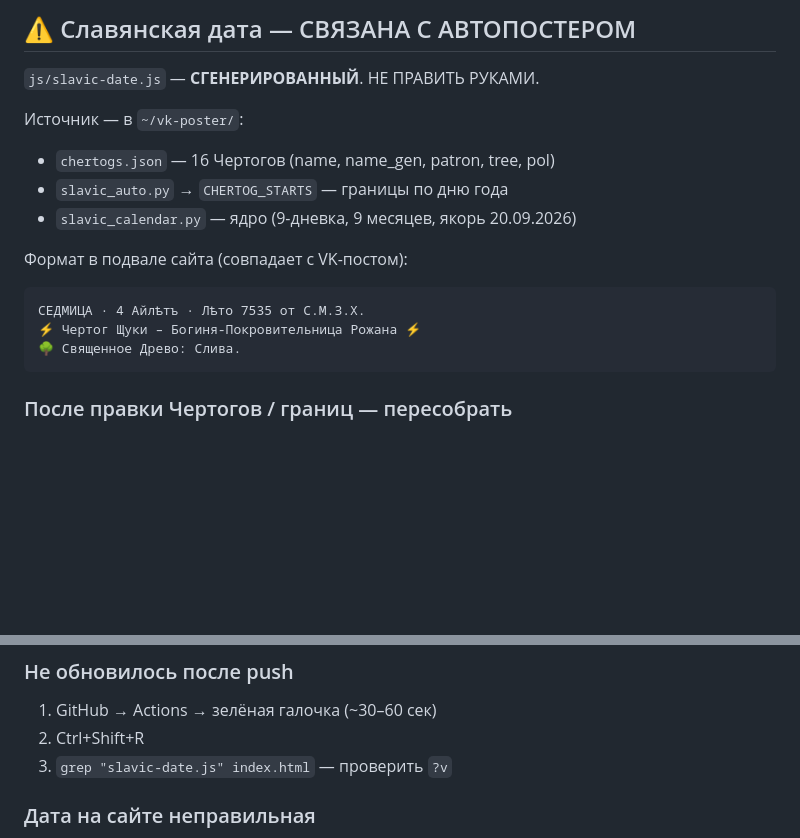
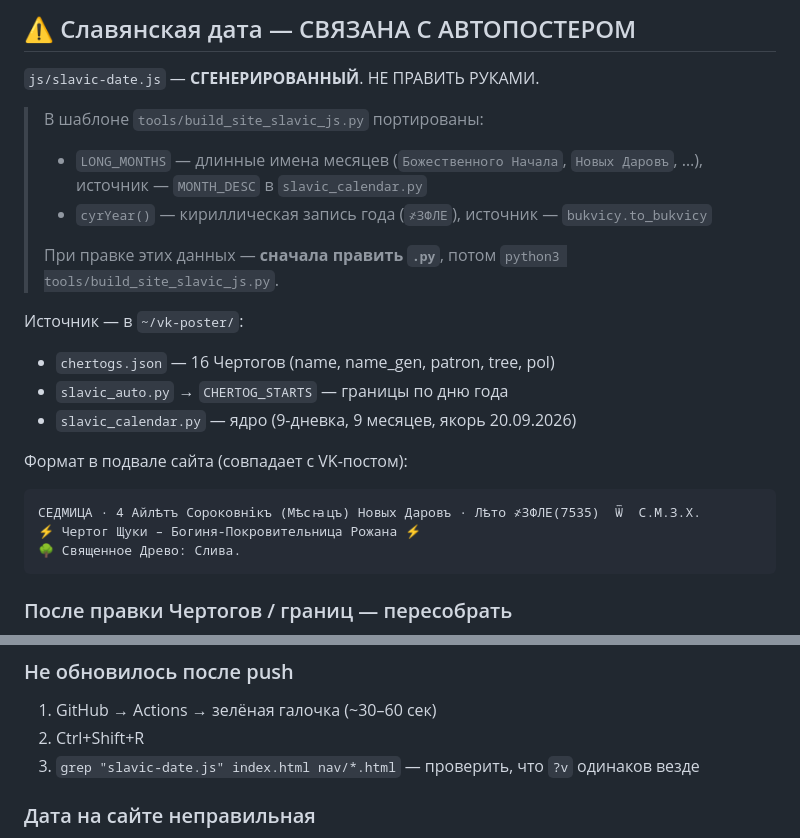
Before and after one commit to bukvica49/bukvica49.github.io, a Markdown page: MANUAL.md, 2 parts joined by grey strips. Rendered like a GitHub page; blank space fills up the shorter version.

Commit message:
docs: MANUAL — новый формат шапки (Сороковнiкъ / ҂ЗФЛЕ / Ѿ С.М.З.Х.)

```diff
--- a/MANUAL.md
+++ b/MANUAL.md
@@ -29,6 +29,12 @@
 ## ⚠️ Славянская дата — СВЯЗАНА С АВТОПОСТЕРОМ
 `js/slavic-date.js` — **СГЕНЕРИРОВАННЫЙ**. НЕ ПРАВИТЬ РУКАМИ.
 
+> В шаблоне `tools/build_site_slavic_js.py` портированы:
+> - `LONG_MONTHS` — длинные имена месяцев (`Божественного Начала`, `Новых Даровъ`, …), источник — `MONTH_DESC` в `slavic_calendar.py`
+> - `cyrYear()` — кириллическая запись года (`҂ЗФЛЕ`), источник — `bukvicy.to_bukvicy`
+>
+> При правке этих данных — **сначала править `.py`**, потом `python3 tools/build_site_slavic_js.py`.
+
 Источник — в `~/vk-poster/`:
 - `chertogs.json` — 16 Чертогов (name, name_gen, patron, tree, pol)
 - `slavic_auto.py` → `CHERTOG_STARTS` — границы по дню года
@@ -36,7 +42,7 @@
 
 Формат в подвале сайта (совпадает с VK-постом):
 
-    СЕДМИЦА · 4 Айлѣтъ · Лѣто 7535 от С.М.З.Х.
+    СЕДМИЦА · 4 Айлѣтъ Сороковнiкъ (Мѣсꙗцъ) Новых Даровъ · Лѣто ҂ЗФЛЕ(7535)  Ѿ  С.М.З.Х.
     ⚡ Чертог Щуки – Богиня-Покровительница Рожана ⚡
     🌳 Священное Древо: Слива.
 
@@ -72,7 +78,7 @@ CSS/HTML руками — `?v` не меняется, нужен только Ct
 ### Не обновилось после push
 1. GitHub → Actions → зелёная галочка (~30–60 сек)
 2. Ctrl+Shift+R
-3. `grep "slavic-date.js" index.html` — проверить `?v`
+3. `grep "slavic-date.js" index.html nav/*.html` — проверить, что `?v` одинаков везде
 
 ### Дата на сайте неправильная
 Сначала сверить с dry-run автопостера:
```
